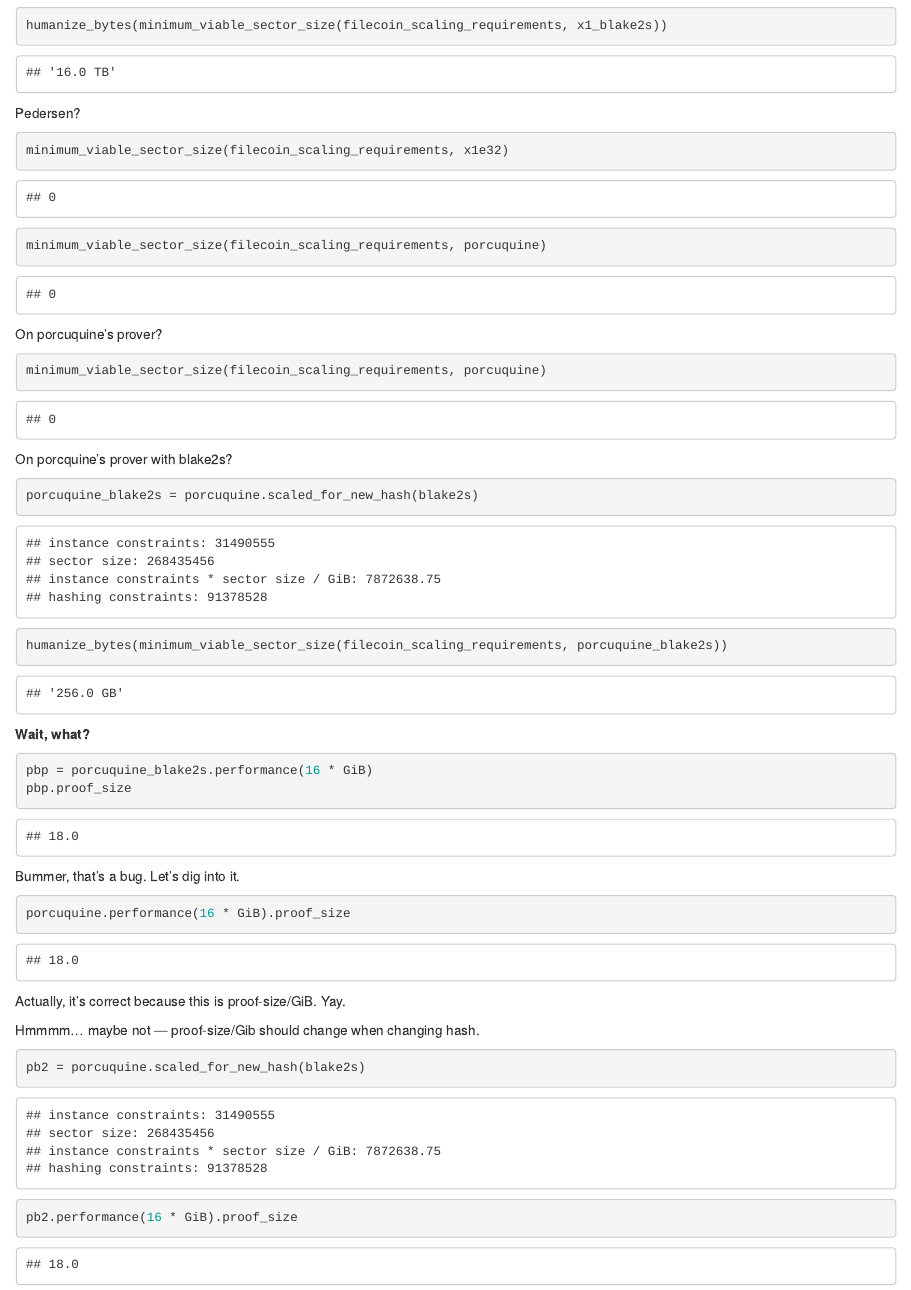
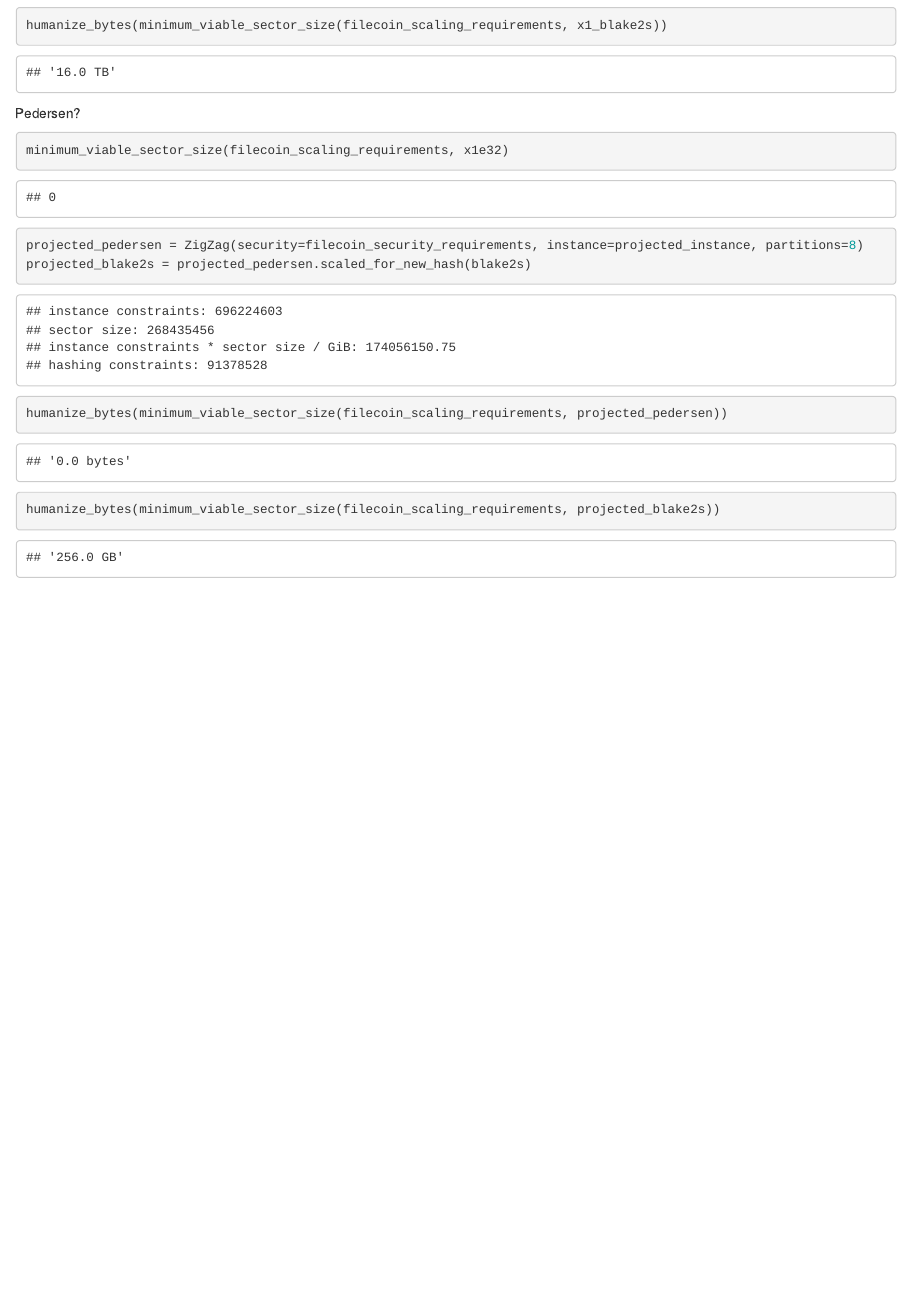
Before and after one commit to filecoin-project/fil-calculations, an R Markdown document (proof_scaling.Rmd): the page in a window 1100 px wide, from 6210 px down. Rendered offline with R 4.5, knitr and Pandoc, with nearby package versions.

Commit message:
Cleanup and add support for projected groth proving performance.

````diff
--- a/proof_scaling.Rmd
+++ b/proof_scaling.Rmd
@@ -255,46 +255,16 @@
 ```
 
 ```{python}
-minimum_viable_sector_size(filecoin_scaling_requirements, porcuquine)
-```
-
-On porcuquine's prover?
-
-```{python}
-minimum_viable_sector_size(filecoin_scaling_requirements, porcuquine)
-```
-
-On porcquine's prover with blake2s?
-
-```{python}
-porcuquine_blake2s = porcuquine.scaled_for_new_hash(blake2s)
-humanize_bytes(minimum_viable_sector_size(filecoin_scaling_requirements, porcuquine_blake2s))
-```
-
-**Wait, what?**
-
-```{python}
-pbp = porcuquine_blake2s.performance(16 * GiB)
-pbp.proof_size
-```
-
-Bummer, that's a bug. Let's dig into it.
-
-```{python}
-porcuquine.performance(16 * GiB).proof_size
-```
-
-Actually, it's correct because this is proof-size/GiB. Yay.
-
-
-Hmmmm… maybe not — proof-size/Gib should change when changing hash.
-
-```{python}
-pb2 = porcuquine.scaled_for_new_hash(blake2s)
+projected_pedersen = ZigZag(security=filecoin_security_requirements, instance=projected_instance, partitions=8)
+projected_blake2s = projected_pedersen.scaled_for_new_hash(blake2s)
 ```
 
 ```{python}
-pb2.performance(16 * GiB).proof_size
+humanize_bytes(minimum_viable_sector_size(filecoin_scaling_requirements, projected_pedersen))
+```
+
+```{python}
+humanize_bytes(minimum_viable_sector_size(filecoin_scaling_requirements, projected_blake2s))
 ```
 
 ```{python}
````
Also changed, not shown: proofs.py (+15 -1 lines).
